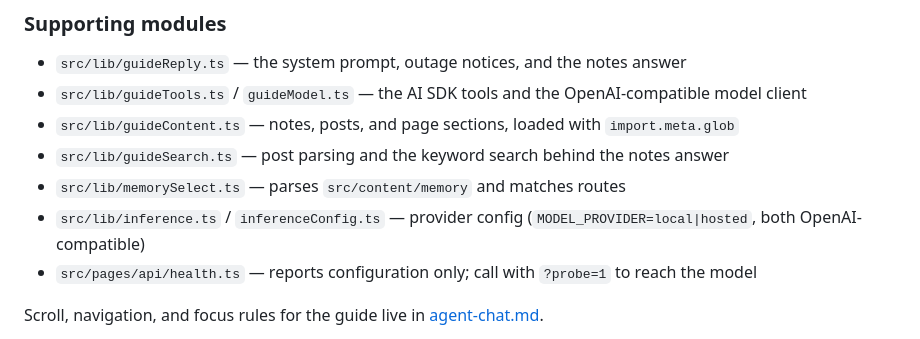
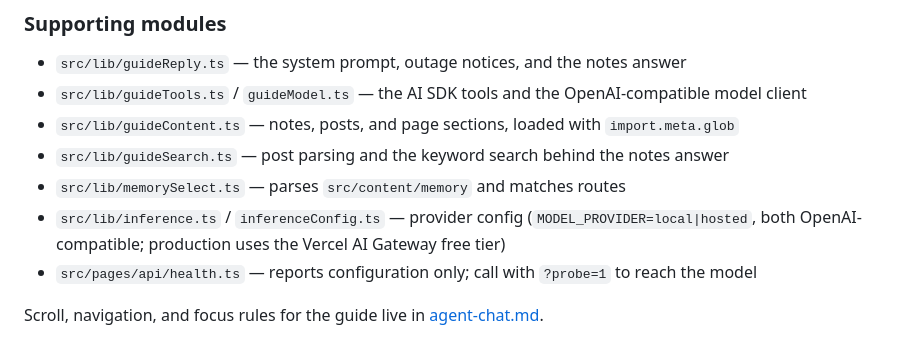
Before and after one commit to andreicstoica/personal-site, a Markdown page: docs/components.md, the part around the change. Drawn GitHub-style.

```diff
--- a/docs/components.md
+++ b/docs/components.md
@@ -270,7 +270,7 @@ A plain answer takes one model call; a turn that opens a page takes two (the cal
 - `src/lib/guideContent.ts` — notes, posts, and page sections, loaded with `import.meta.glob`
 - `src/lib/guideSearch.ts` — post parsing and the keyword search behind the notes answer
 - `src/lib/memorySelect.ts` — parses `src/content/memory` and matches routes
-- `src/lib/inference.ts` / `inferenceConfig.ts` — provider config (`MODEL_PROVIDER=local|hosted`, both OpenAI-compatible)
+- `src/lib/inference.ts` / `inferenceConfig.ts` — provider config (`MODEL_PROVIDER=local|hosted`, both OpenAI-compatible; production uses the Vercel AI Gateway free tier)
 - `src/pages/api/health.ts` — reports configuration only; call with `?probe=1` to reach the model
 
 Scroll, navigation, and focus rules for the guide live in [agent-chat.md](./agent-chat.md).
```
Also changed, not shown: AGENTS.md (+2 -2 lines).
